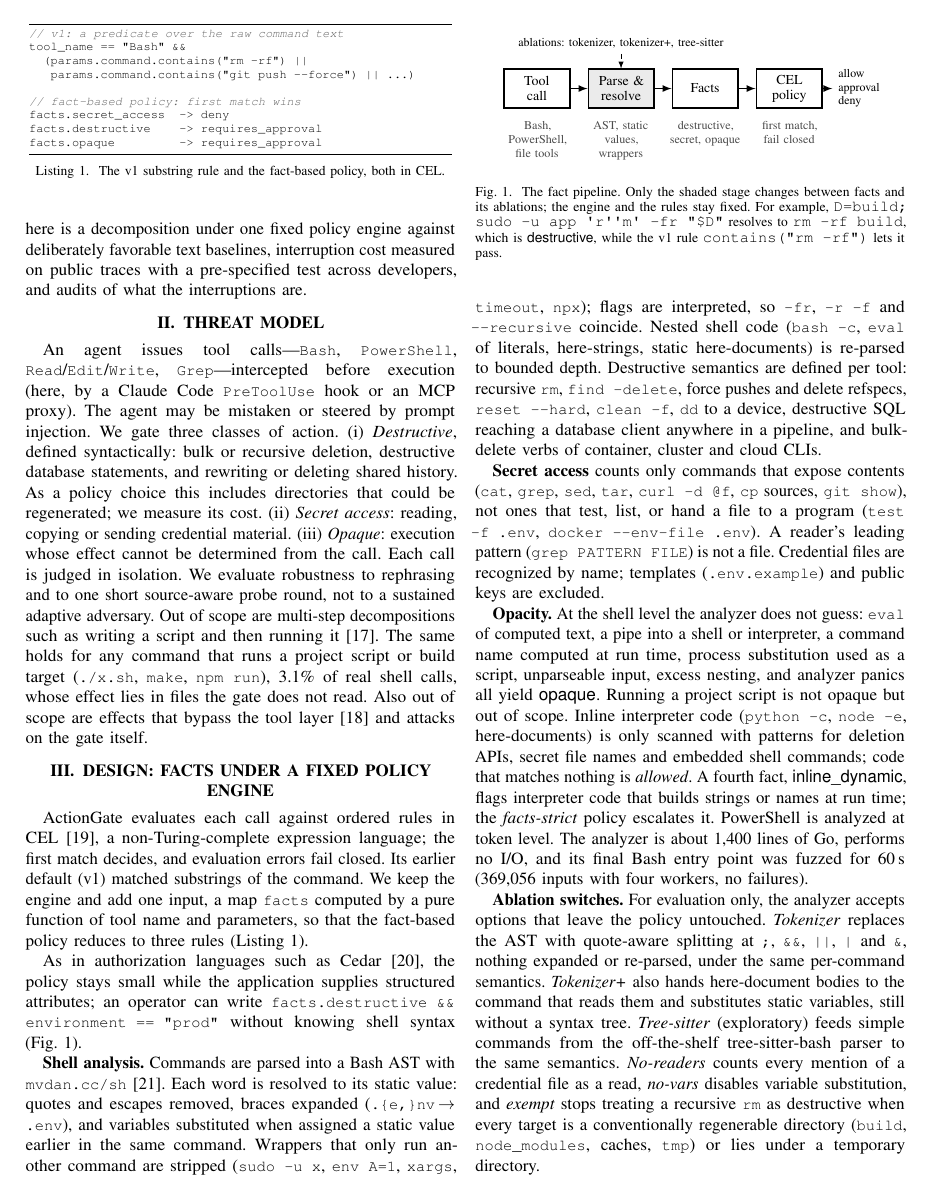
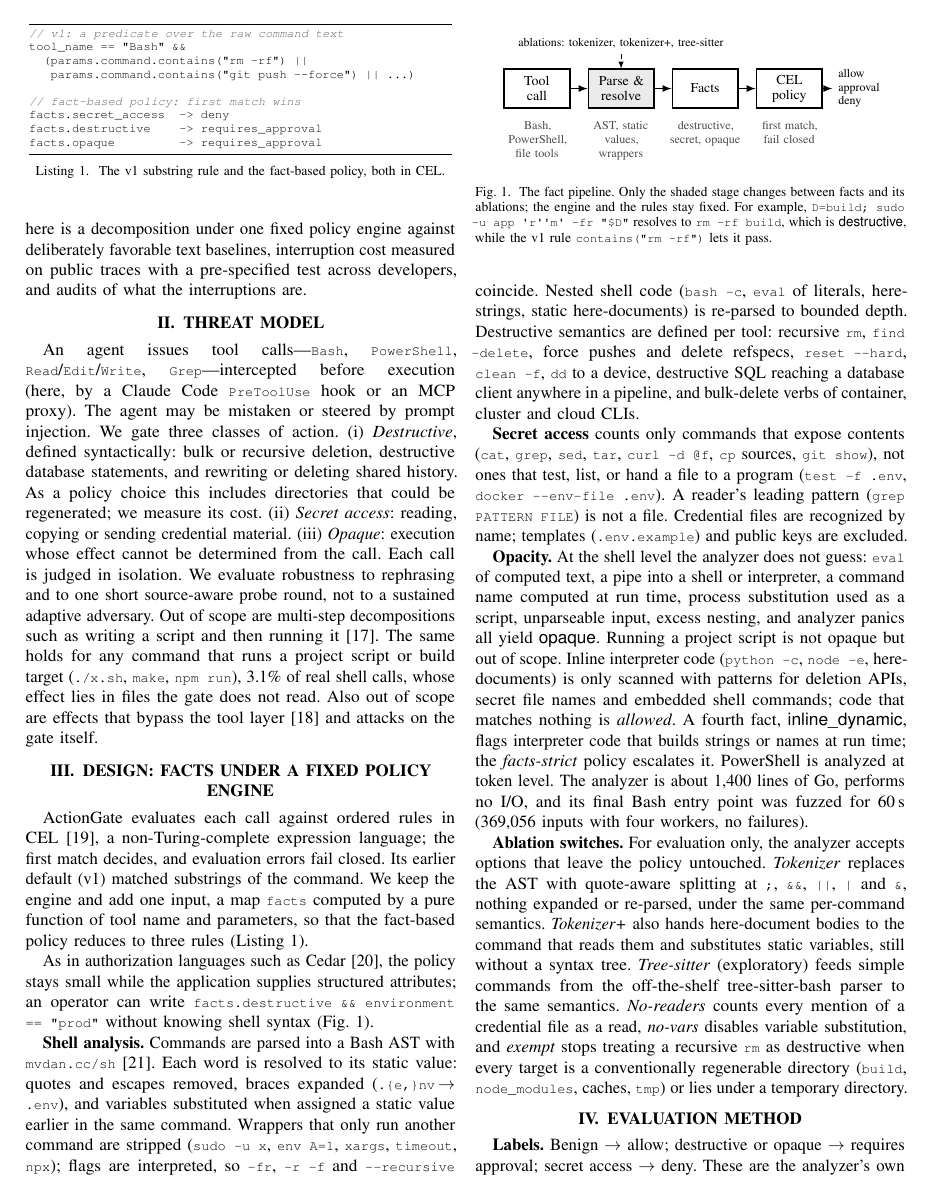
Before and after one commit to muhammadusamahoyrr/actiongate, a LaTeX paper (docs/paper/main.tex): page 2 of 9. Compiled offline with pdfLaTeX.

Commit message:
paper layout 1/4: inline code one size step below its context
\cmd used a fixed \small, which is larger than caption text; \smaller
(relsize) keeps it one step below body text and captions alike.

Co-Authored-By: Claude Opus 5.5 <noreply@anthropic.com>

```diff
--- a/docs/paper/main.tex
+++ b/docs/paper/main.tex
@@ -20,7 +20,10 @@
   breaklines=true,frame=tb,framesep=2pt,xleftmargin=2pt,xrightmargin=2pt,aboveskip=4pt,belowskip=2pt,
   captionpos=b,abovecaptionskip=3pt,commentstyle=\itshape\color{black!60},morecomment=[l]{//}}
 \renewcommand{\lstlistingname}{Listing}
-\newcommand{\cmd}[1]{\texttt{\small #1}}
+\usepackage{relsize}
+% Inline code one size step below the surrounding text, so it matches body
+% text, captions and footnotes alike (a fixed \small enlarged it in captions).
+\newcommand{\cmd}[1]{\texttt{\smaller #1}}
 \newcommand{\fact}[1]{\textsf{#1}}
 
 % Bold section headings (IEEEtran's default is regular small caps).
```
Also changed, not shown: docs/paper/main.pdf.
